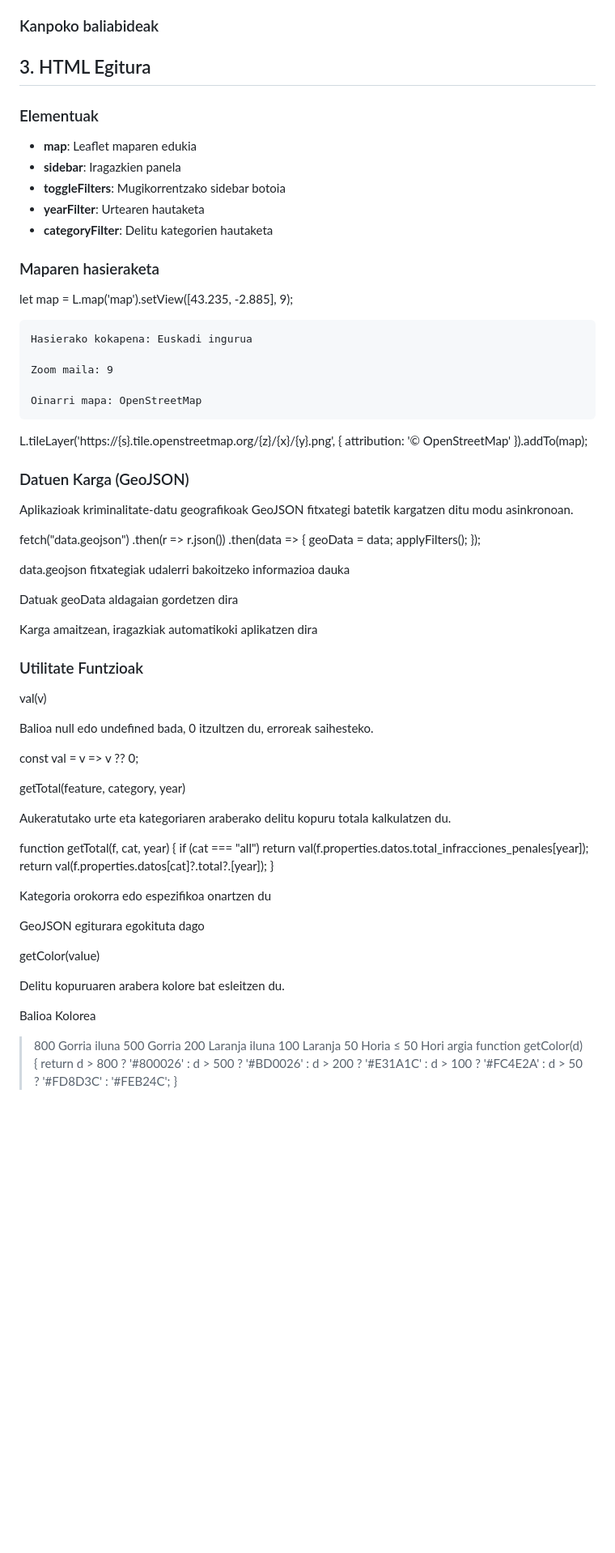
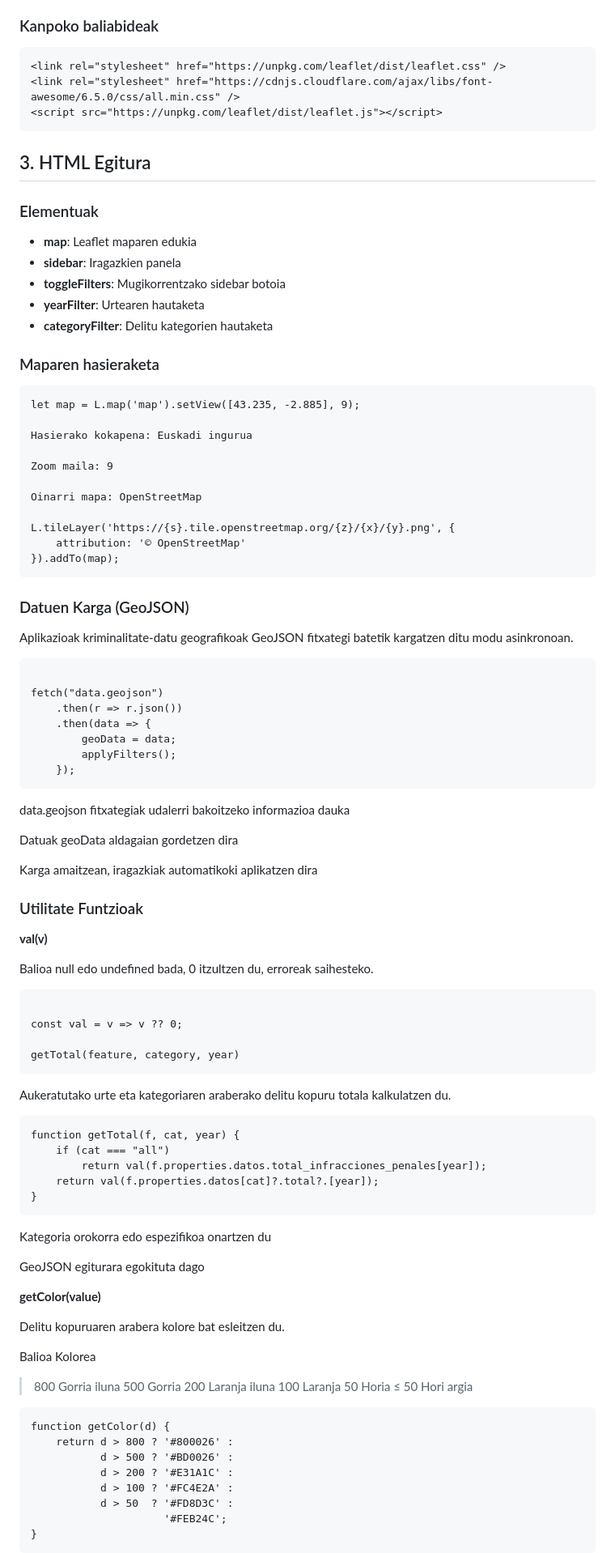
Before and after one commit to Roberto798/GEOMapa, a Markdown page: README.md, the part around one of its changes. Shown at 81% size. Rendered like a GitHub page; blank space fills up the shorter version.

````diff
--- a/README.md
+++ b/README.md
@@ -23,9 +23,11 @@ Aplikazioa egokia da analisi estatistikorako, hezkuntza-inguruneetarako eta admi
 - **Font Awesome**: Ikono grafikoak
 
 ### Kanpoko baliabideak
+```html
 <link rel="stylesheet" href="https://unpkg.com/leaflet/dist/leaflet.css" />
 <link rel="stylesheet" href="https://cdnjs.cloudflare.com/ajax/libs/font-awesome/6.5.0/css/all.min.css" />
 <script src="https://unpkg.com/leaflet/dist/leaflet.js"></script>
+```
 
 ## 3. HTML Egitura
 
@@ -37,20 +39,23 @@ Aplikazioa egokia da analisi estatistikorako, hezkuntza-inguruneetarako eta admi
 - **categoryFilter**: Delitu kategorien hautaketa
 
 ### Maparen hasieraketa
+```html
 let map = L.map('map').setView([43.235, -2.885], 9);
 
-    Hasierako kokapena: Euskadi ingurua
+Hasierako kokapena: Euskadi ingurua
 
-    Zoom maila: 9
+Zoom maila: 9
 
-    Oinarri mapa: OpenStreetMap
+Oinarri mapa: OpenStreetMap
 
 L.tileLayer('https://{s}.tile.openstreetmap.org/{z}/{x}/{y}.png', {
     attribution: '© OpenStreetMap'
 }).addTo(map);
+```
 ### Datuen Karga (GeoJSON)
 
 Aplikazioak kriminalitate-datu geografikoak GeoJSON fitxategi batetik kargatzen ditu modu asinkronoan.
+```html
 
 fetch("data.geojson")
     .then(r => r.json())
@@ -58,7 +63,7 @@ fetch("data.geojson")
         geoData = data;
         applyFilters();
     });
-
+```
 
 data.geojson fitxategiak udalerri bakoitzeko informazioa dauka
 
@@ -67,28 +72,30 @@ Datuak geoData aldagaian gordetzen dira
 Karga amaitzean, iragazkiak automatikoki aplikatzen dira
 
 ### Utilitate Funtzioak
-val(v)
+**val(v)**
 
 Balioa null edo undefined bada, 0 itzultzen du, erroreak saihesteko.
+
+```html
 
 const val = v => v ?? 0;
 
 getTotal(feature, category, year)
-
+```
 Aukeratutako urte eta kategoriaren araberako delitu kopuru totala kalkulatzen du.
-
+```html
 function getTotal(f, cat, year) {
     if (cat === "all")
         return val(f.properties.datos.total_infracciones_penales[year]);
     return val(f.properties.datos[cat]?.total?.[year]);
 }
-
+```
 
 Kategoria orokorra edo espezifikoa onartzen du
 
 GeoJSON egiturara egokituta dago
 
-getColor(value)
+**getColor(value)**
 
 Delitu kopuruaren arabera kolore bat esleitzen du.
 
@@ -99,6 +106,7 @@ Balioa	Kolorea
 > 100	Laranja
 > 50	Horia
 ≤ 50	Hori argia
+```html
 function getColor(d) {
     return d > 800 ? '#800026' :
            d > 500 ? '#BD0026' :
@@ -107,4 +115,5 @@ function getColor(d) {
            d > 50  ? '#FD8D3C' :
                      '#FEB24C';
 }
+```
 
````
Also changed, not shown: other parts of README.md (+19 -17 lines).
